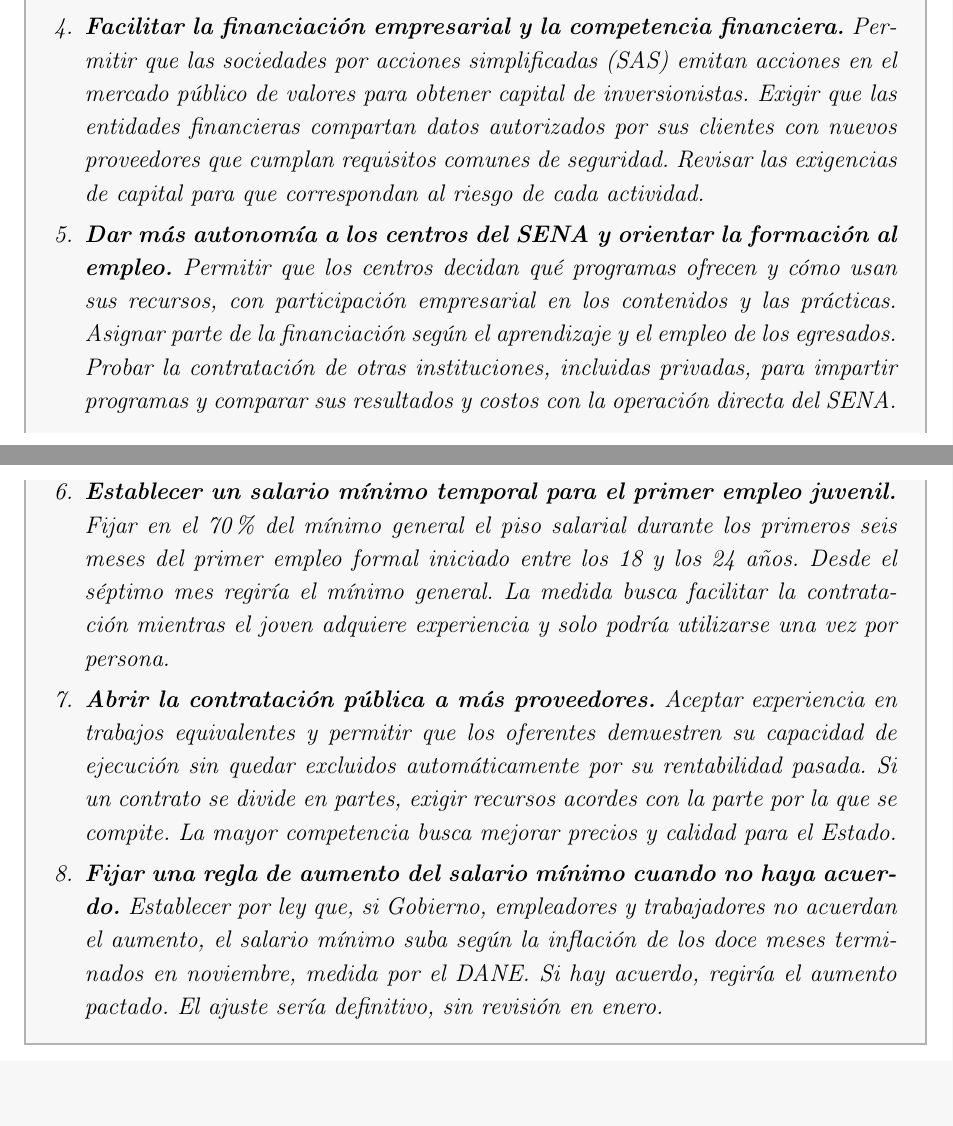
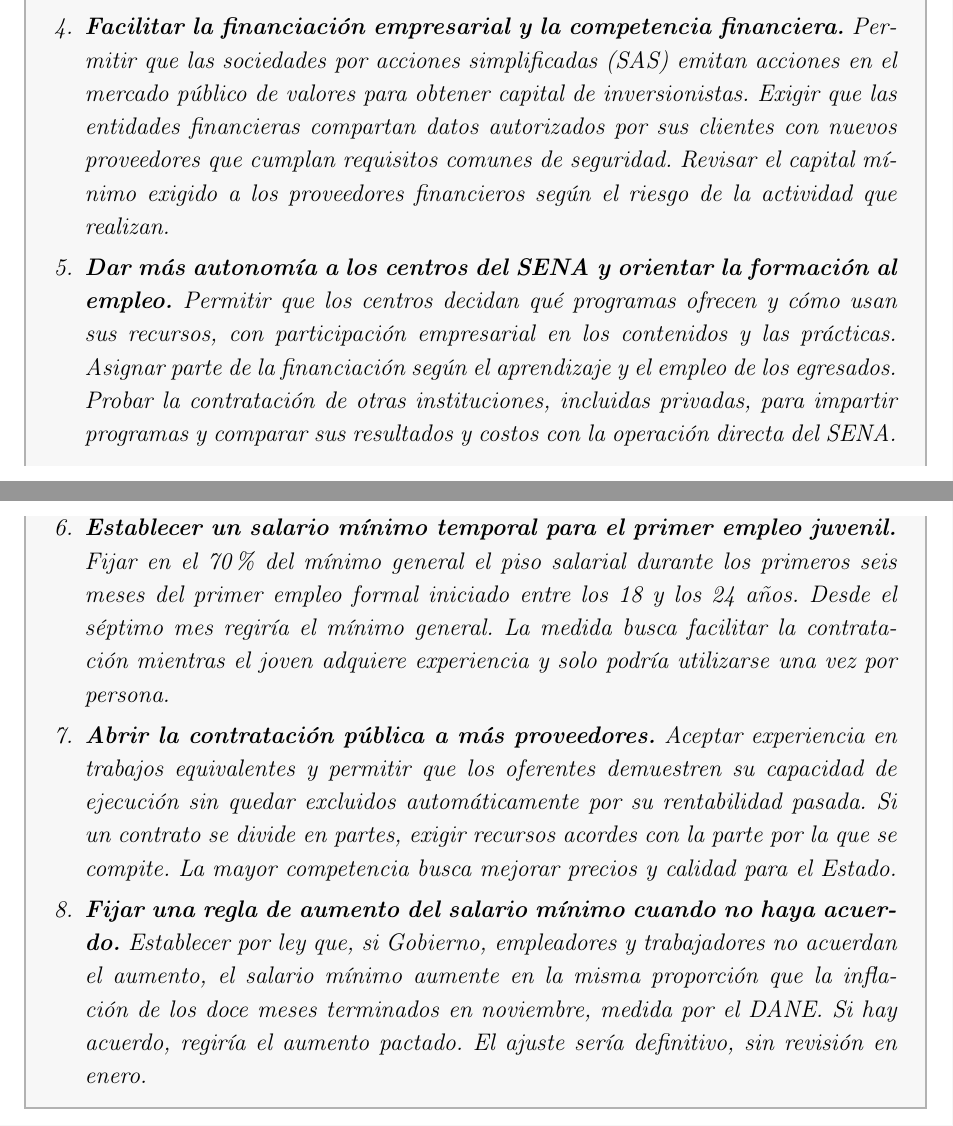
Before and after one commit to oliverpardo1979/Informe-CJC-PND, a LaTeX document (main.tex, which reads Paper/sections/ResumenEjecutivo.tex): two parts of pages 2 and 3 of 61, joined at a grey line, cut so that both start at the same text, the shorter picture padded with empty space. Compiled offline with pdfLaTeX.

Commit message:
Precisa el capital mínimo de proveedores y la fórmula salarial

```diff
--- a/Paper/sections/ResumenEjecutivo.tex
+++ b/Paper/sections/ResumenEjecutivo.tex
@@ -21,11 +21,11 @@ El Centro Javeriano de Competitividad presenta las siguientes propuestas para el
 % PROPUESTA SILENCIADA 9
 % \item \textbf{Herramientas compartidas en el Estado.} Contratar conjuntamente herramientas de IA para mejorar los servicios administrativos y evitar compras duplicadas, con acceso compartido y responsabilidad de cada entidad sobre decisiones y datos.
 \item \textbf{Reducir trámites y gastos innecesarios del Estado.} Eliminar trámites duplicados y automatizar tareas administrativas. Cuando estos cambios reduzcan permanentemente el trabajo necesario, suprimir dependencias o cargos y reducir contratos que dejen de requerirse, respetando los derechos laborales. Comprobar la reducción del gasto sin deteriorar la calidad del servicio.
-\item \textbf{Facilitar la financiación empresarial y la competencia financiera.} Permitir que las sociedades por acciones simplificadas (SAS) emitan acciones en el mercado público de valores para obtener capital de inversionistas. Exigir que las entidades financieras compartan datos autorizados por sus clientes con nuevos proveedores que cumplan requisitos comunes de seguridad. Revisar las exigencias de capital para que correspondan al riesgo de cada actividad.
+\item \textbf{Facilitar la financiación empresarial y la competencia financiera.} Permitir que las sociedades por acciones simplificadas (SAS) emitan acciones en el mercado público de valores para obtener capital de inversionistas. Exigir que las entidades financieras compartan datos autorizados por sus clientes con nuevos proveedores que cumplan requisitos comunes de seguridad. Revisar el capital mínimo exigido a los proveedores financieros según el riesgo de la actividad que realizan.
 \item \textbf{Dar más autonomía a los centros del SENA y orientar la formación al empleo.} Permitir que los centros decidan qué programas ofrecen y cómo usan sus recursos, con participación empresarial en los contenidos y las prácticas. Asignar parte de la financiación según el aprendizaje y el empleo de los egresados. Probar la contratación de otras instituciones, incluidas privadas, para impartir programas y comparar sus resultados y costos con la operación directa del SENA.
 \item \textbf{Establecer un salario mínimo temporal para el primer empleo juvenil.} Fijar en el 70\% del mínimo general el piso salarial durante los primeros seis meses del primer empleo formal iniciado entre los 18 y los 24 años. Desde el séptimo mes regiría el mínimo general. La medida busca facilitar la contratación mientras el joven adquiere experiencia y solo podría utilizarse una vez por persona.
 \item \textbf{Abrir la contratación pública a más proveedores.} Aceptar experiencia en trabajos equivalentes y permitir que los oferentes demuestren su capacidad de ejecución sin quedar excluidos automáticamente por su rentabilidad pasada. Si un contrato se divide en partes, exigir recursos acordes con la parte por la que se compite. La mayor competencia busca mejorar precios y calidad para el Estado.
-\item \textbf{Fijar una regla de aumento del salario mínimo cuando no haya acuerdo.} Establecer por ley que, si Gobierno, empleadores y trabajadores no acuerdan el aumento, el salario mínimo suba según la inflación de los doce meses terminados en noviembre, medida por el DANE. Si hay acuerdo, regiría el aumento pactado. El ajuste sería definitivo, sin revisión en enero.
+\item \textbf{Fijar una regla de aumento del salario mínimo cuando no haya acuerdo.} Establecer por ley que, si Gobierno, empleadores y trabajadores no acuerdan el aumento, el salario mínimo aumente en la misma proporción que la inflación de los doce meses terminados en noviembre, medida por el DANE. Si hay acuerdo, regiría el aumento pactado. El ajuste sería definitivo, sin revisión en enero.
 \end{enumerate}
 \end{mdframed}
 \par\endgroup
```
